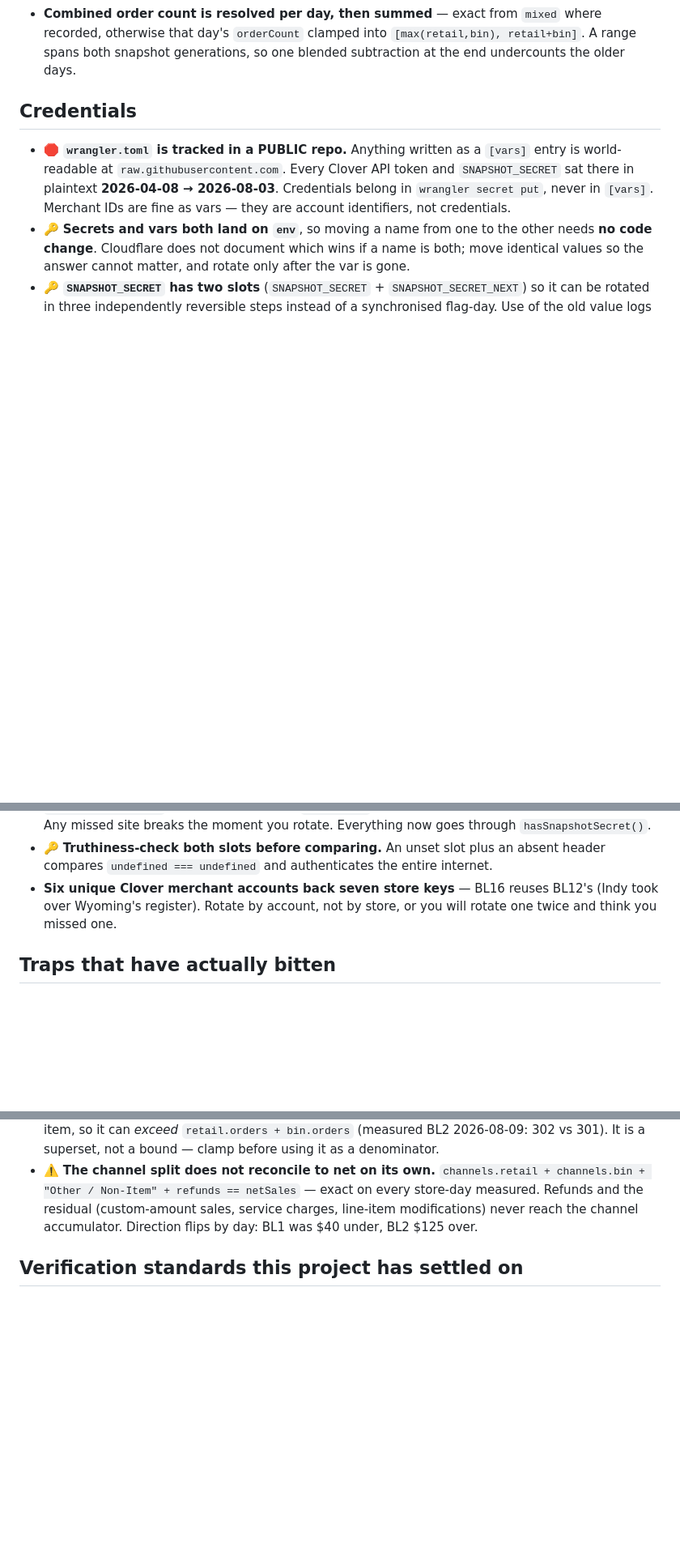
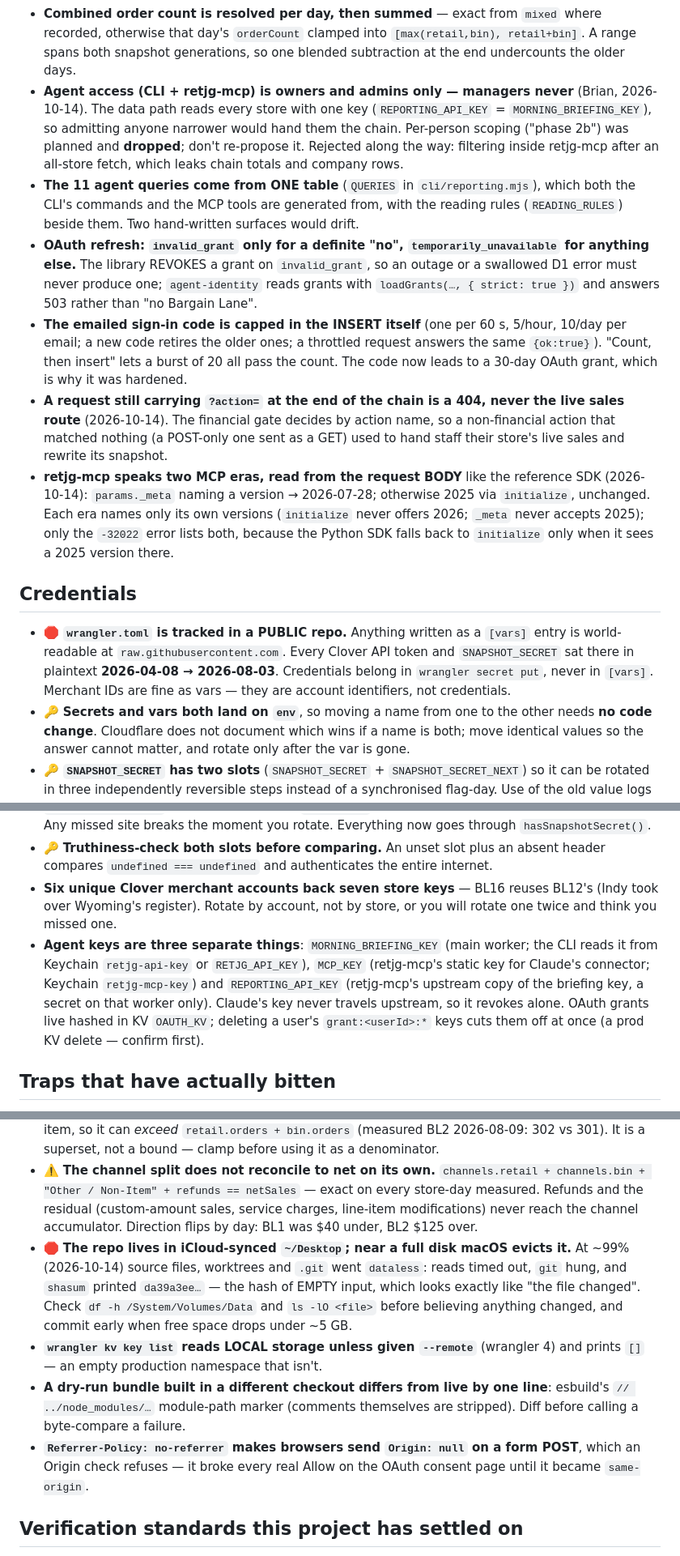
Before and after one commit to Droidan1/labor-dashboard, a Markdown page: MEMORY.md, 3 parts joined by grey strips. Shown at 81% size. Drawn GitHub-style; blank space fills up the shorter version.

```diff
--- a/MEMORY.md
+++ b/MEMORY.md
@@ -31,6 +31,12 @@ _Deeper per-topic notes are in Claude's auto-memory at `~/.claude/projects/-User
 - **One aggregator, and it lives in the worker.** The browser's ~100-line copy is deleted; the live endpoint returns a finished `aggregate` and the client renders it. The client no longer holds a definition of "bin sale" at all.
 - **The two remaining bin classifiers are primary + fallback, deliberately — do not "deduplicate" them.** `l2 === 'Bin Products'` is primary. `isBinItem()`'s name regex is (a) the split used whenever item aggregation returns nothing (`binRetailOverride` is `null` at all three call sites until set inside a conditional, and one site comments the fall-through) and (b) a Tier-2 rule for items Clover's catalog does not know. Deleting either removes a safety net. The real exposure is silent *divergence*, so the answer is detection — extend the existing `[aggregator-drift]` warning to the split.
 - **Combined order count is resolved per day, then summed** — exact from `mixed` where recorded, otherwise that day's `orderCount` clamped into `[max(retail,bin), retail+bin]`. A range spans both snapshot generations, so one blended subtraction at the end undercounts the older days.
+- **Agent access (CLI + retjg-mcp) is owners and admins only — managers never** (Brian, 2026-10-14). The data path reads every store with one key (`REPORTING_API_KEY` = `MORNING_BRIEFING_KEY`), so admitting anyone narrower would hand them the chain. Per-person scoping ("phase 2b") was planned and **dropped**; don't re-propose it. Rejected along the way: filtering inside retjg-mcp after an all-store fetch, which leaks chain totals and company rows.
+- **The 11 agent queries come from ONE table** (`QUERIES` in `cli/reporting.mjs`), which both the CLI's commands and the MCP tools are generated from, with the reading rules (`READING_RULES`) beside them. Two hand-written surfaces would drift.
+- **OAuth refresh: `invalid_grant` only for a definite "no", `temporarily_unavailable` for anything else.** The library REVOKES a grant on `invalid_grant`, so an outage or a swallowed D1 error must never produce one; `agent-identity` reads grants with `loadGrants(…, { strict: true })` and answers 503 rather than "no Bargain Lane".
+- **The emailed sign-in code is capped in the INSERT itself** (one per 60 s, 5/hour, 10/day per email; a new code retires the older ones; a throttled request answers the same `{ok:true}`). "Count, then insert" lets a burst of 20 all pass the count. The code now leads to a 30-day OAuth grant, which is why it was hardened.
+- **A request still carrying `?action=` at the end of the chain is a 404, never the live sales route** (2026-10-14). The financial gate decides by action name, so a non-financial action that matched nothing (a POST-only one sent as a GET) used to hand staff their store's live sales and rewrite its snapshot.
+- **retjg-mcp speaks two MCP eras, read from the request BODY** like the reference SDK (2026-10-14): `params._meta` naming a version → 2026-07-28; otherwise 2025 via `initialize`, unchanged. Each era names only its own versions (`initialize` never offers 2026; `_meta` never accepts 2025); only the `-32022` error lists both, because the Python SDK falls back to `initialize` only when it sees a 2025 version there.
 
 ## Credentials
 
@@ -40,6 +46,7 @@ _Deeper per-topic notes are in Claude's auto-memory at `~/.claude/projects/-User
 - ⚠️ **The secret was compared in SEVEN places**, not the obvious two: the global auth gate, `requireAdminSecret`, and four hand-rolled `isAdminReq` checks in the brief/summary/digest endpoints. Any missed site breaks the moment you rotate. Everything now goes through `hasSnapshotSecret()`.
 - 🔑 **Truthiness-check both slots before comparing.** An unset slot plus an absent header compares `undefined === undefined` and authenticates the entire internet.
 - **Six unique Clover merchant accounts back seven store keys** — BL16 reuses BL12's (Indy took over Wyoming's register). Rotate by account, not by store, or you will rotate one twice and think you missed one.
+- **Agent keys are three separate things**: `MORNING_BRIEFING_KEY` (main worker; the CLI reads it from Keychain `retjg-api-key` or `RETJG_API_KEY`), `MCP_KEY` (retjg-mcp's static key for Claude's connector; Keychain `retjg-mcp-key`) and `REPORTING_API_KEY` (retjg-mcp's upstream copy of the briefing key, a secret on that worker only). Claude's key never travels upstream, so it revokes alone. OAuth grants live hashed in KV `OAUTH_KV`; deleting a user's `grant:<userId>:*` keys cuts them off at once (a prod KV delete — confirm first).
 
 ## Traps that have actually bitten
 
@@ -59,6 +66,10 @@ _Deeper per-topic notes are in Claude's auto-memory at `~/.claude/projects/-User
 - ⚠️ **Two pipelines computing the same quantity WILL diverge, and the dashboard rendered a mix of both.** The dollars came from `aggregateOrders` (name regex, order net allocated proportionally — so retail + bin ≡ total by construction); the metrics came from `aggregateItemSales` (L2 category, line items only, no refunds, no residual). Each was internally correct. Only the disagreement was wrong.
 - ⚠️ **`orderCount` in an item snapshot counts EVERY order**, including ones with no classifiable line item, so it can *exceed* `retail.orders + bin.orders` (measured BL2 2026-08-09: 302 vs 301). It is a superset, not a bound — clamp before using it as a denominator.
 - ⚠️ **The channel split does not reconcile to net on its own.** `channels.retail + channels.bin + "Other / Non-Item" + refunds == netSales` — exact on every store-day measured. Refunds and the residual (custom-amount sales, service charges, line-item modifications) never reach the channel accumulator. Direction flips by day: BL1 was $40 under, BL2 $125 over.
+- 🛑 **The repo lives in iCloud-synced `~/Desktop`; near a full disk macOS evicts it.** At ~99% (2026-10-14) source files, worktrees and `.git` went `dataless`: reads timed out, `git` hung, and `shasum` printed `da39a3ee…` — the hash of EMPTY input, which looks exactly like "the file changed". Check `df -h /System/Volumes/Data` and `ls -lO <file>` before believing anything changed, and commit early when free space drops under ~5 GB.
+- **`wrangler kv key list` reads LOCAL storage unless given `--remote`** (wrangler 4) and prints `[]` — an empty production namespace that isn't.
+- **A dry-run bundle built in a different checkout differs from live by one line**: esbuild's `// ../node_modules/…` module-path marker (comments themselves are stripped). Diff before calling a byte-compare a failure.
+- **`Referrer-Policy: no-referrer` makes browsers send `Origin: null` on a form POST**, which an Origin check refuses — it broke every real Allow on the OAuth consent page until it became `same-origin`.
 
 ## Verification standards this project has settled on
 
```
Also changed, not shown: ORIENT.md (+7 -3 lines), PLAN.md (+32 -1 lines).
